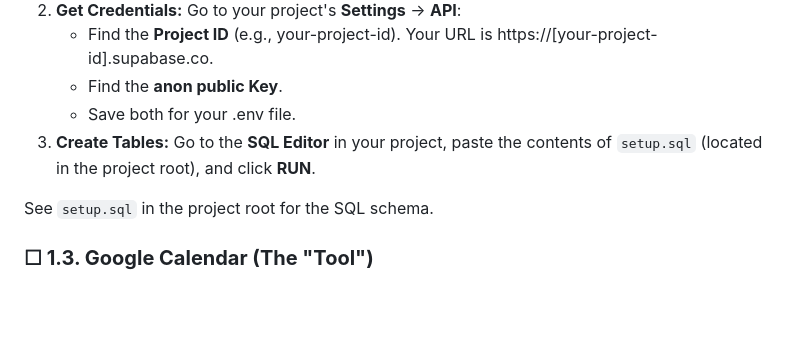
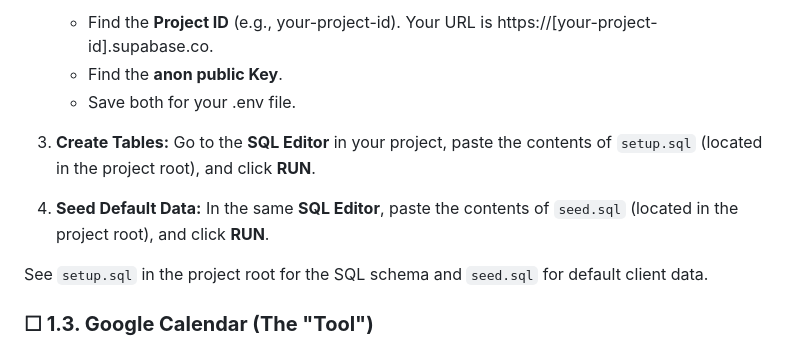
Before and after one commit to stephenschoettler/frontdesk-ai, a Markdown page: README.md, the part around the change. GitHub-like rendering; blank space fills up the shorter version.

Commit message:
📝 docs: update setup instructions for new database scripts

```diff
--- a/README.md
+++ b/README.md
@@ -50,7 +50,9 @@ Before you can run this application, you must sign up for all of the following s
    * Save both for your .env file.
 3. **Create Tables:** Go to the **SQL Editor** in your project, paste the contents of `setup.sql` (located in the project root), and click **RUN**.
 
-See `setup.sql` in the project root for the SQL schema.
+4. **Seed Default Data:** In the same **SQL Editor**, paste the contents of `seed.sql` (located in the project root), and click **RUN**.
+
+See `setup.sql` in the project root for the SQL schema and `seed.sql` for default client data.
 
 ### **☐ 1.3. Google Calendar (The "Tool")**
 
```
